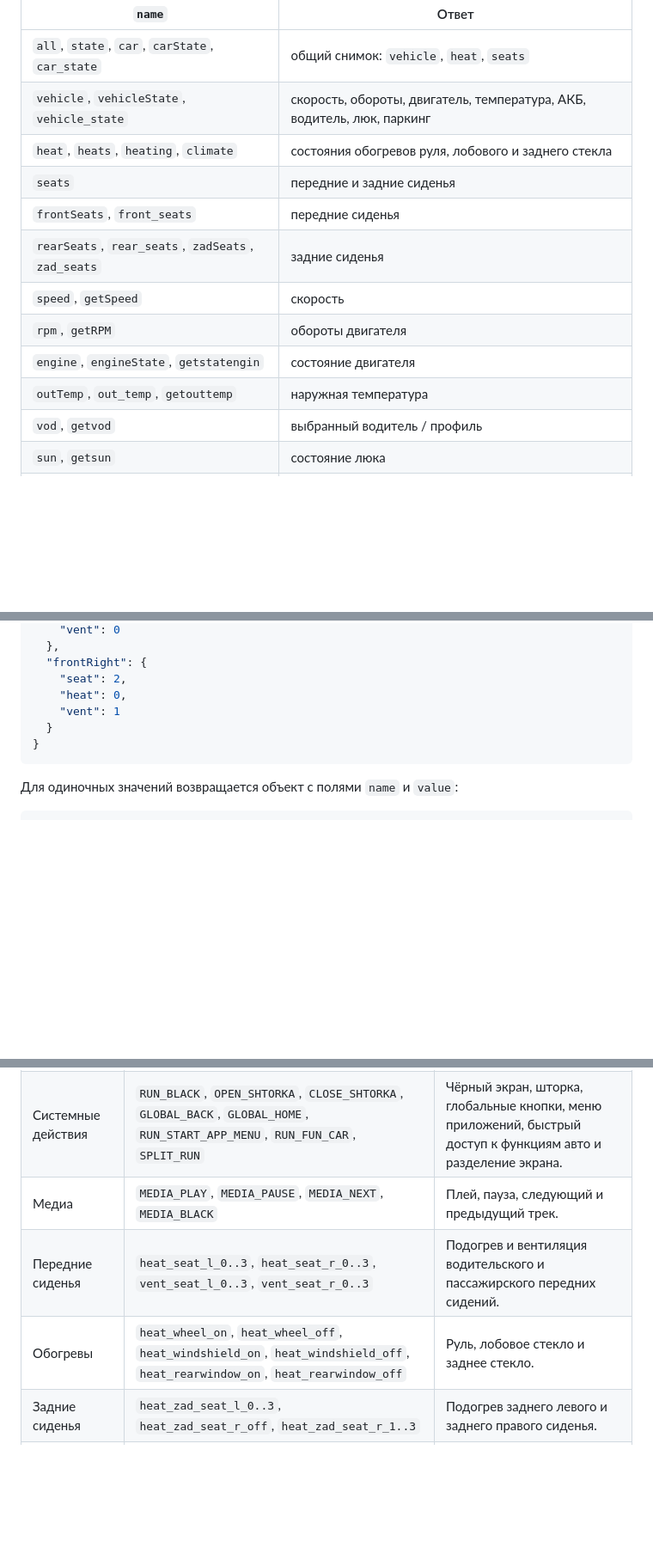
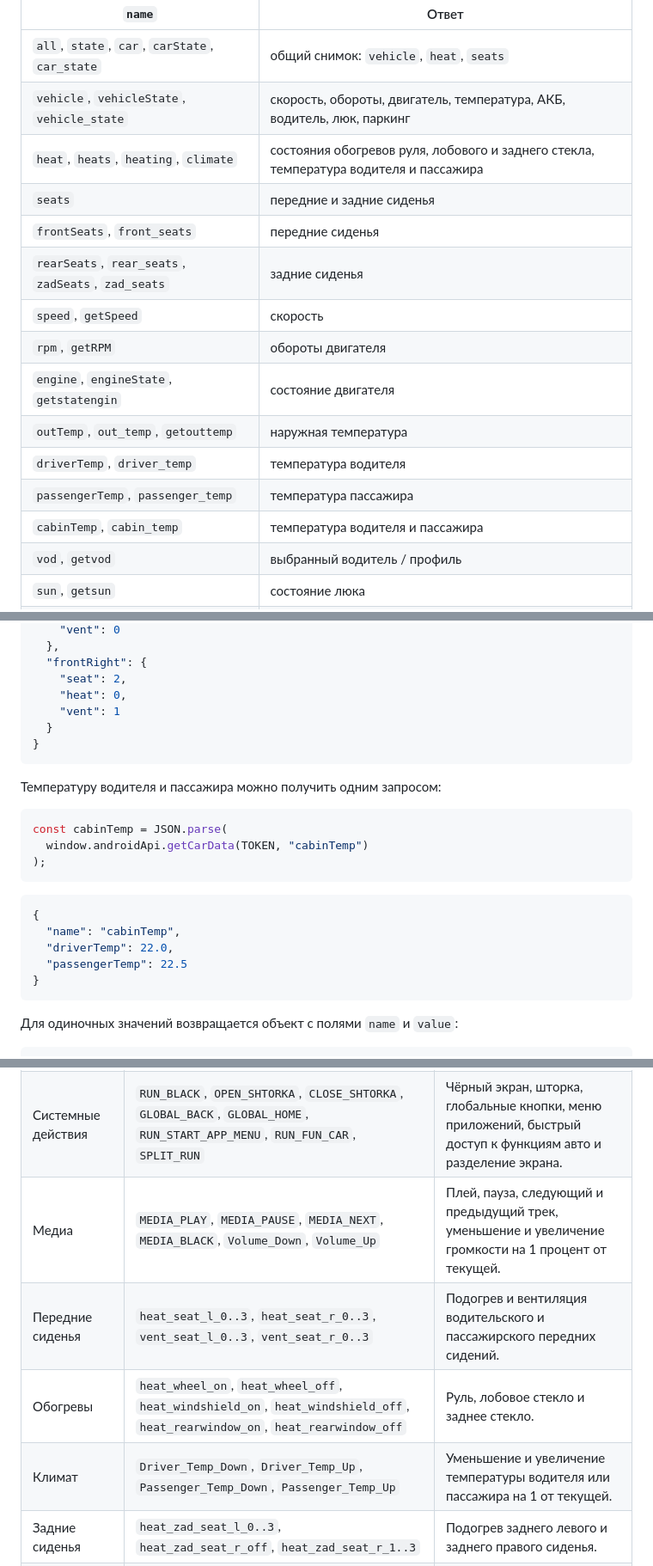
Before and after one commit to JCarTools/core_manifest, a Markdown page: README.md, 3 parts joined by grey strips. Shown at 86% size. Drawn GitHub-style; blank space fills up the shorter version.

````diff
--- a/README.md
+++ b/README.md
@@ -82,7 +82,7 @@ const volume = window.androidApi.getvol(TOKEN);
 | --- | --- |
 | `all`, `state`, `car`, `carState`, `car_state` | общий снимок: `vehicle`, `heat`, `seats` |
 | `vehicle`, `vehicleState`, `vehicle_state` | скорость, обороты, двигатель, температура, АКБ, водитель, люк, паркинг |
-| `heat`, `heats`, `heating`, `climate` | состояния обогревов руля, лобового и заднего стекла |
+| `heat`, `heats`, `heating`, `climate` | состояния обогревов руля, лобового и заднего стекла, температура водителя и пассажира |
 | `seats` | передние и задние сиденья |
 | `frontSeats`, `front_seats` | передние сиденья |
 | `rearSeats`, `rear_seats`, `zadSeats`, `zad_seats` | задние сиденья |
@@ -90,6 +90,9 @@ const volume = window.androidApi.getvol(TOKEN);
 | `rpm`, `getRPM` | обороты двигателя |
 | `engine`, `engineState`, `getstatengin` | состояние двигателя |
 | `outTemp`, `out_temp`, `getouttemp` | наружная температура |
+| `driverTemp`, `driver_temp` | температура водителя |
+| `passengerTemp`, `passenger_temp` | температура пассажира |
+| `cabinTemp`, `cabin_temp` | температура водителя и пассажира |
 | `vod`, `getvod` | выбранный водитель / профиль |
 | `sun`, `getsun` | состояние люка |
 | `park`, `parkOnOff`, `getParkOnOff` | состояние парковочного режима |
@@ -180,6 +185,22 @@ const seats = JSON.parse(
 }
 ```
 
+Температуру водителя и пассажира можно получить одним запросом:
+
+```js
+const cabinTemp = JSON.parse(
+  window.androidApi.getCarData(TOKEN, "cabinTemp")
+);
+```
+
+```json
+{
+  "name": "cabinTemp",
+  "driverTemp": 22.0,
+  "passengerTemp": 22.5
+}
+```
+
 Для одиночных значений возвращается объект с полями `name` и `value`:
 
 ```js
@@ -411,9 +432,10 @@ window.androidApi.runEnum(TOKEN, "MEDIA_PLAY");
 | --- | --- | --- |
 | Навигация интерфейса | `GO_TO_PP`, `GO_TO_GU`, `TOGGLE_GU_PP`, `TOGGLE_GU_PP_CPP`, `GO_CPP_TO_PP`, `TOGGLE_CPP_PP` | Переключение между головным устройством, приборкой, картами и штатными экранами. |
 | Системные действия | `RUN_BLACK`, `OPEN_SHTORKA`, `CLOSE_SHTORKA`, `GLOBAL_BACK`, `GLOBAL_HOME`, `RUN_START_APP_MENU`, `RUN_FUN_CAR`, `SPLIT_RUN` | Чёрный экран, шторка, глобальные кнопки, меню приложений, быстрый доступ к функциям авто и разделение экрана. |
-| Медиа | `MEDIA_PLAY`, `MEDIA_PAUSE`, `MEDIA_NEXT`, `MEDIA_BLACK` | Плей, пауза, следующий и предыдущий трек. |
+| Медиа | `MEDIA_PLAY`, `MEDIA_PAUSE`, `MEDIA_NEXT`, `MEDIA_BLACK`, `Volume_Down`, `Volume_Up` | Плей, пауза, следующий и предыдущий трек, уменьшение и увеличение громкости на 1 процент от текущей. |
 | Передние сиденья | `heat_seat_l_0..3`, `heat_seat_r_0..3`, `vent_seat_l_0..3`, `vent_seat_r_0..3` | Подогрев и вентиляция водительского и пассажирского передних сидений. |
 | Обогревы | `heat_wheel_on`, `heat_wheel_off`, `heat_windshield_on`, `heat_windshield_off`, `heat_rearwindow_on`, `heat_rearwindow_off` | Руль, лобовое стекло и заднее стекло. |
+| Климат | `Driver_Temp_Down`, `Driver_Temp_Up`, `Passenger_Temp_Down`, `Passenger_Temp_Up` | Уменьшение и увеличение температуры водителя или пассажира на 1 от текущей. |
 | Задние сиденья | `heat_zad_seat_l_0..3`, `heat_zad_seat_r_off`, `heat_zad_seat_r_1..3` | Подогрев заднего левого и заднего правого сиденья. |
 | Профили и прочее | `VIBOR_VODITEL`, `voditel_seat_1`, `voditel_seat_2`, `voditel_seat_3`, `VIEW_ALL_MESSAGE`, `b_fiksik_on`, `b_fiksik_off`, `RUN_APP_MORE`, `RUN_SPICH_FOCUS`, `Recirculation_On`, `Recirculation_Off` | Выбор водителя, сообщения, голосовой помощник, группа задач и рециркуляция. |
 
````
Also changed, not shown: other parts of README.md (+4 -2 lines).
